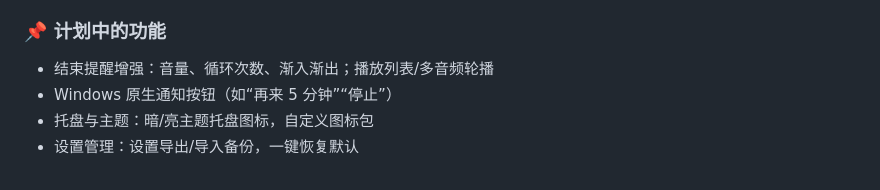
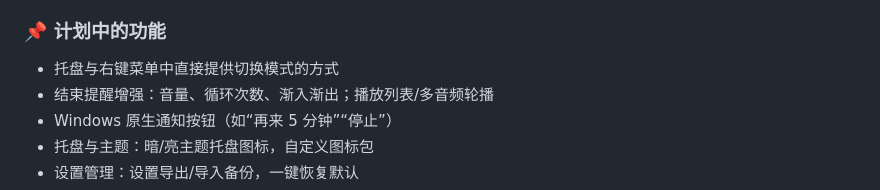
Before and after one commit to RE-TikaRa/DesktopTimer, a Markdown page: README.md, the part around the change. Rendered like a GitHub page.

Commit message:
更新 README 文档

```diff
--- a/README.md
+++ b/README.md
@@ -189,6 +189,7 @@ DesktopTimer/
 - 快捷键自定义
 
 ### 📌 计划中的功能
+- 托盘与右键菜单中直接提供切换模式的方式
 - 结束提醒增强：音量、循环次数、渐入渐出；播放列表/多音频轮播
 - Windows 原生通知按钮（如“再来 5 分钟”“停止”）
 - 托盘与主题：暗/亮主题托盘图标，自定义图标包
```
